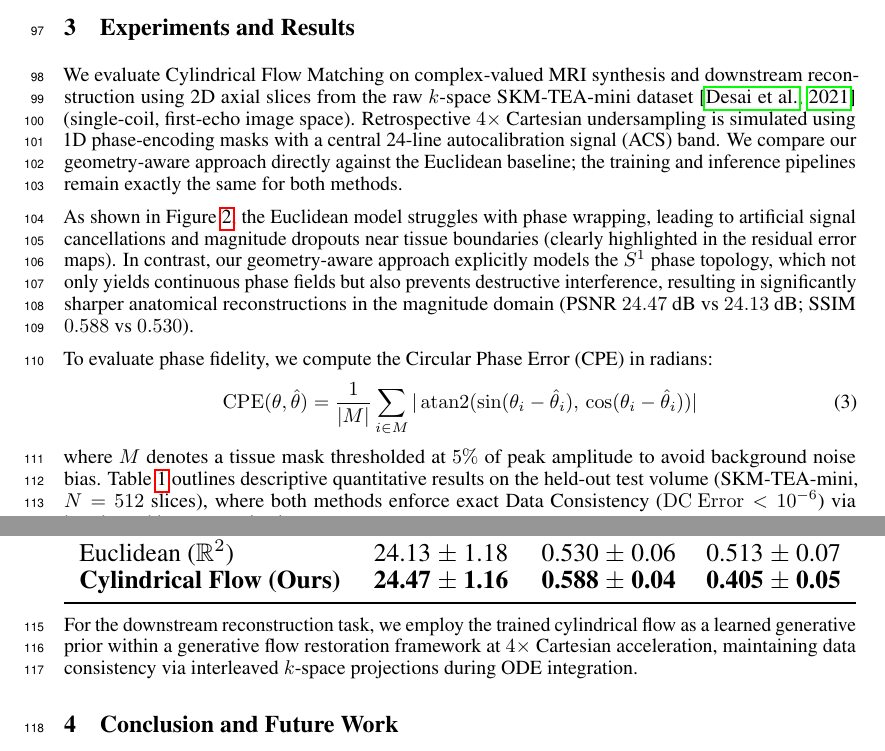
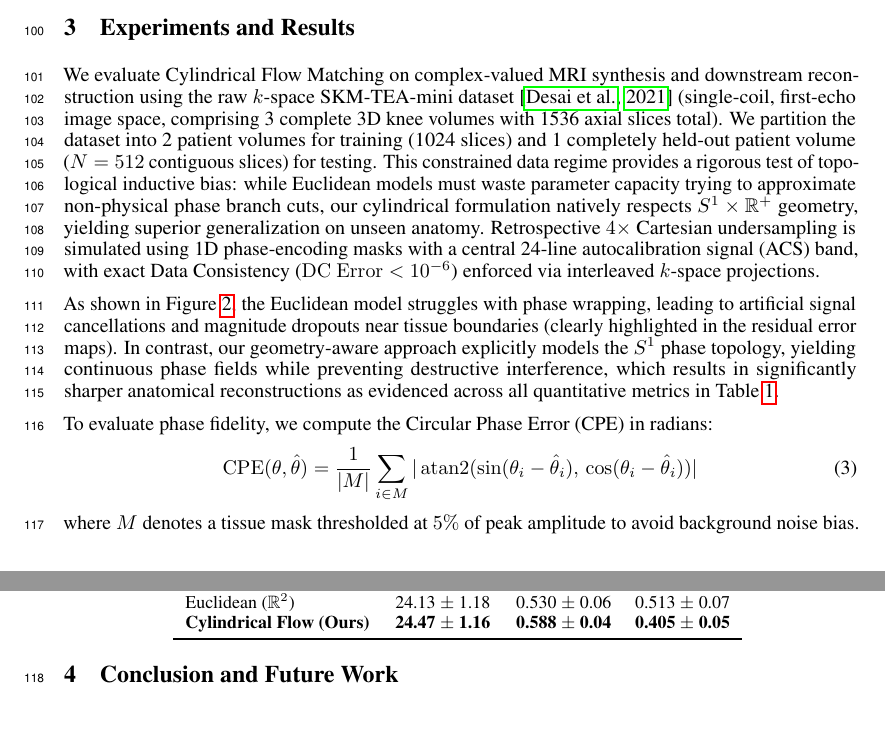
Before and after one commit to Marcelele-0/Complex-Flow-Matching, a LaTeX paper (paper/NIPS workshop/neurips_2026.tex, which reads paper/NIPS workshop/sections/04_experiments.tex, paper/NIPS workshop/sections/05_conclusion.tex): two parts of pages 3 and 4 of 5, joined at a grey line, cut so that both start at the same text. Compiled offline with pdfLaTeX.

Commit message:
docs(paper): resolve todos on abstract, method, experiments, conclusion

```diff
--- a/paper/NIPS workshop/sections/04_experiments.tex
+++ b/paper/NIPS workshop/sections/04_experiments.tex
@@ -1,7 +1,7 @@
 \section{Experiments and Results}
 \label{sec:experiments}
 
-We evaluate Cylindrical Flow Matching on complex-valued MRI synthesis and downstream reconstruction using 2D axial slices from the raw $k$-space SKM-TEA-mini dataset \citep{desai2021skmtea} (single-coil, first-echo image space). Retrospective $4\times$ Cartesian undersampling is simulated using 1D phase-encoding masks with a central 24-line autocalibration signal (ACS) band. We compare our geometry-aware approach directly against the Euclidean baseline; the training and inference pipelines remain exactly the same for both methods.
+We evaluate Cylindrical Flow Matching on complex-valued MRI synthesis and downstream reconstruction using the raw $k$-space SKM-TEA-mini dataset \citep{desai2021skmtea} (single-coil, first-echo image space, comprising 3 complete 3D knee volumes with 1536 axial slices total). We partition the dataset into 2 patient volumes for training (1024 slices) and 1 completely held-out patient volume ($N=512$ contiguous slices) for testing. This constrained data regime provides a rigorous test of topological inductive bias: while Euclidean models must waste parameter capacity trying to approximate non-physical phase branch cuts, our cylindrical formulation natively respects $S^1 \times \mathbb{R}^+$ geometry, yielding superior generalization on unseen anatomy. Retrospective $4\times$ Cartesian undersampling is simulated using 1D phase-encoding masks with a central 24-line autocalibration signal (ACS) band, with exact Data Consistency ($\mathrm{DC\ Error} < 10^{-6}$) enforced via interleaved $k$-space projections.
 
 \begin{figure}[!ht]
     \centering
@@ -11,13 +11,13 @@ We evaluate Cylindrical Flow Matching on complex-valued MRI synthesis and downst
     \vspace{-3mm}
 \end{figure}
 
-As shown in Figure \ref{fig:results_visual}, the Euclidean model struggles with phase wrapping, leading to artificial signal cancellations and magnitude dropouts near tissue boundaries (clearly highlighted in the residual error maps). In contrast, our geometry-aware approach explicitly models the $S^1$ phase topology, which not only yields continuous phase fields but also prevents destructive interference, resulting in significantly sharper anatomical reconstructions in the magnitude domain (PSNR $24.47$ dB vs $24.13$ dB; SSIM $0.588$ vs $0.530$).
+As shown in Figure \ref{fig:results_visual}, the Euclidean model struggles with phase wrapping, leading to artificial signal cancellations and magnitude dropouts near tissue boundaries (clearly highlighted in the residual error maps). In contrast, our geometry-aware approach explicitly models the $S^1$ phase topology, yielding continuous phase fields while preventing destructive interference, which results in significantly sharper anatomical reconstructions as evidenced across all quantitative metrics in Table \ref{tab:results_metrics}.
 
 To evaluate phase fidelity, we compute the Circular Phase Error (CPE) in radians:
 \begin{equation}
     \mathrm{CPE}(\theta, \hat{\theta}) = \frac{1}{|M|} \sum_{i \in M} |\operatorname{atan2}(\sin(\theta_i - \hat{\theta}_i),\, \cos(\theta_i - \hat{\theta}_i))|
 \end{equation}
-where $M$ denotes a tissue mask thresholded at $5\%$ of peak amplitude to avoid background noise bias. Table \ref{tab:results_metrics} outlines descriptive quantitative results on the held-out test volume (SKM-TEA-mini, $N=512$ slices), where both methods enforce exact Data Consistency ($\mathrm{DC\ Error} < 10^{-6}$) via interleaved k-space projections.
+where $M$ denotes a tissue mask thresholded at $5\%$ of peak amplitude to avoid background noise bias.
 
 \begin{table}[t]
     \centering
@@ -25,5 +26,4 @@ where $M$ denotes a tissue mask thresholded at $5\%$ of peak amplitude to avoid
     \vspace{-1mm}
-    \resizebox{\columnwidth}{!}{%
     \begin{tabular}{lccc}
         \toprule
         \textbf{Method} & \textbf{PSNR (dB) $\uparrow$} & \textbf{SSIM $\uparrow$} & \textbf{CPE (rad) $\downarrow$} \\
@@ -31,10 +31,7 @@ where $M$ denotes a tissue mask thresholded at $5\%$ of peak amplitude to avoid
         Euclidean ($\mathbb{R}^2$) & 24.13 $\pm$ 1.18 & 0.530 $\pm$ 0.06 & 0.513 $\pm$ 0.07 \\
         \textbf{Cylindrical Flow (Ours)} & \textbf{24.47} $\pm$ \textbf{1.16} & \textbf{0.588} $\pm$ \textbf{0.04} & \textbf{0.405} $\pm$ \textbf{0.05} \\
         \bottomrule
-    \end{tabular}%
-    }
+    \end{tabular}
     \label{tab:results_metrics}
     \vspace{-2mm}
 \end{table}
-
-For the downstream reconstruction task, we employ the trained cylindrical flow as a learned generative prior within a generative flow restoration framework at $4\times$ Cartesian acceleration, maintaining data consistency via interleaved $k$-space projections during ODE integration.
--- a/paper/NIPS workshop/sections/05_conclusion.tex
+++ b/paper/NIPS workshop/sections/05_conclusion.tex
@@ -1,2 +1,2 @@
 \section{Conclusion and Future Work}
-By formulating probability paths on $\mathbb{R}^+ \times S^1$, Cylindrical Flow Matching natively resolves phase discontinuities and magnitude attenuation, providing a physically consistent generative baseline for complex-valued MRI. Future work will extend this framework to multi-coil acceleration benchmarks and frequency-domain counterfactual Explainable AI (XAI) on $k$-space, bypassing spatial hallucination issues. Finally, extending this cylindrical manifold formulation to continuous Schr{\"o}dinger Bridges will enable data-driven priors for downstream tasks such as complex medical image segmentation.
+By formulating probability paths on $\mathbb{R}^+ \times S^1$, Cylindrical Flow Matching natively resolves phase discontinuities and magnitude attenuation, providing a physically consistent generative baseline for complex-valued MRI. Future work will extend this framework to multi-coil acceleration benchmarks and quantitative phase mapping. Finally, extending this cylindrical manifold formulation to continuous Schr{\"o}dinger Bridges will enable data-driven priors for downstream complex inverse problems and diagnostic tasks.
```
Also changed, not shown: paper/NIPS workshop/sections/00_abstract.tex (+1 -1 lines), paper/NIPS workshop/sections/03_method.tex (+1 -1 lines), paper/NIPS workshop/sections/04_experiments.tex (3 more changed lines).
